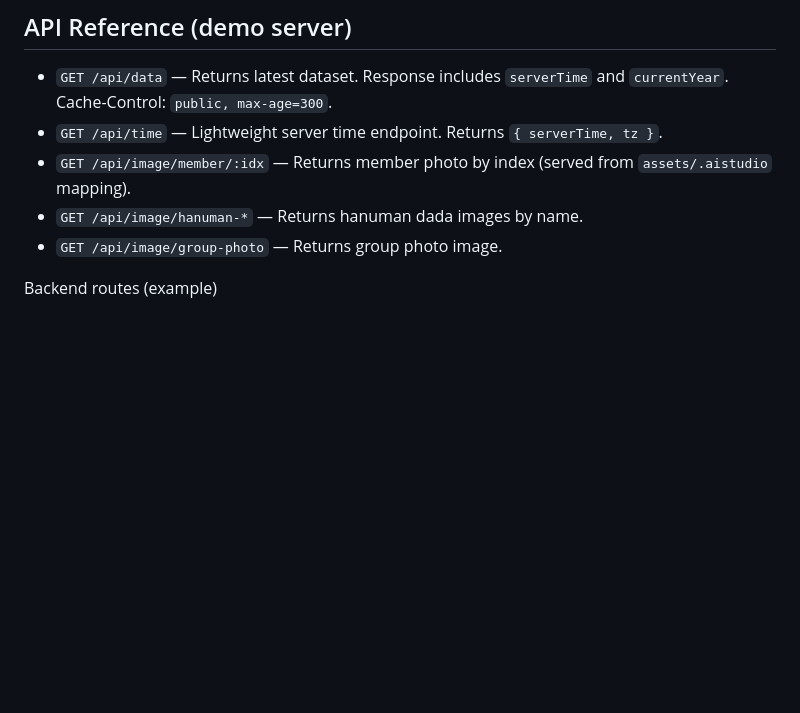
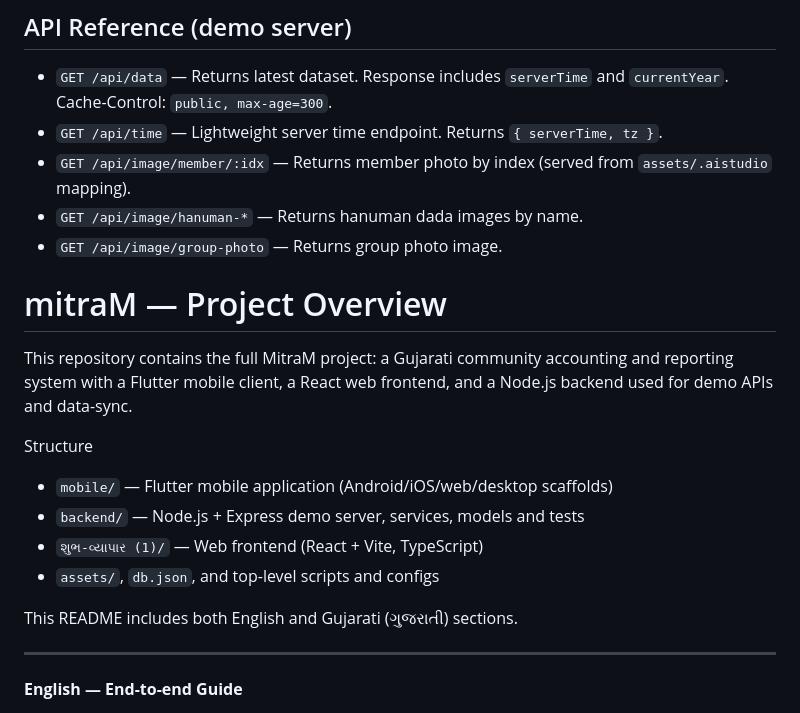
Before and after one commit to kalp-cg/mitraM, a Markdown page: README.md, the part around one of its changes. Rendered like a GitHub page; blank space fills up the shorter version.

```diff
--- a/README.md
+++ b/README.md
@@ -74,5 +74,19 @@ flutter run
 - `GET /api/image/member/:idx` — Returns member photo by index (served from `assets/.aistudio` mapping).
 - `GET /api/image/hanuman-*` — Returns hanuman dada images by name.
 - `GET /api/image/group-photo` — Returns group photo image.
+# mitraM — Project Overview
 
-Backend routes (example)
+This repository contains the full MitraM project: a Gujarati community accounting and reporting system with a Flutter mobile client, a React web frontend, and a Node.js backend used for demo APIs and data-sync.
+
+Structure
+- `mobile/` — Flutter mobile application (Android/iOS/web/desktop scaffolds)
+- `backend/` — Node.js + Express demo server, services, models and tests
+- `શુભ-વ્યાપાર (1)/` — Web frontend (React + Vite, TypeScript)
+- `assets/`, `db.json`, and top-level scripts and configs
+
+This README includes both English and Gujarati (ગુજરાતી) sections.
+
+---
+
+**English — End-to-end Guide**
+
```
Also changed, not shown: other parts of README.md (+126 -21 lines).
